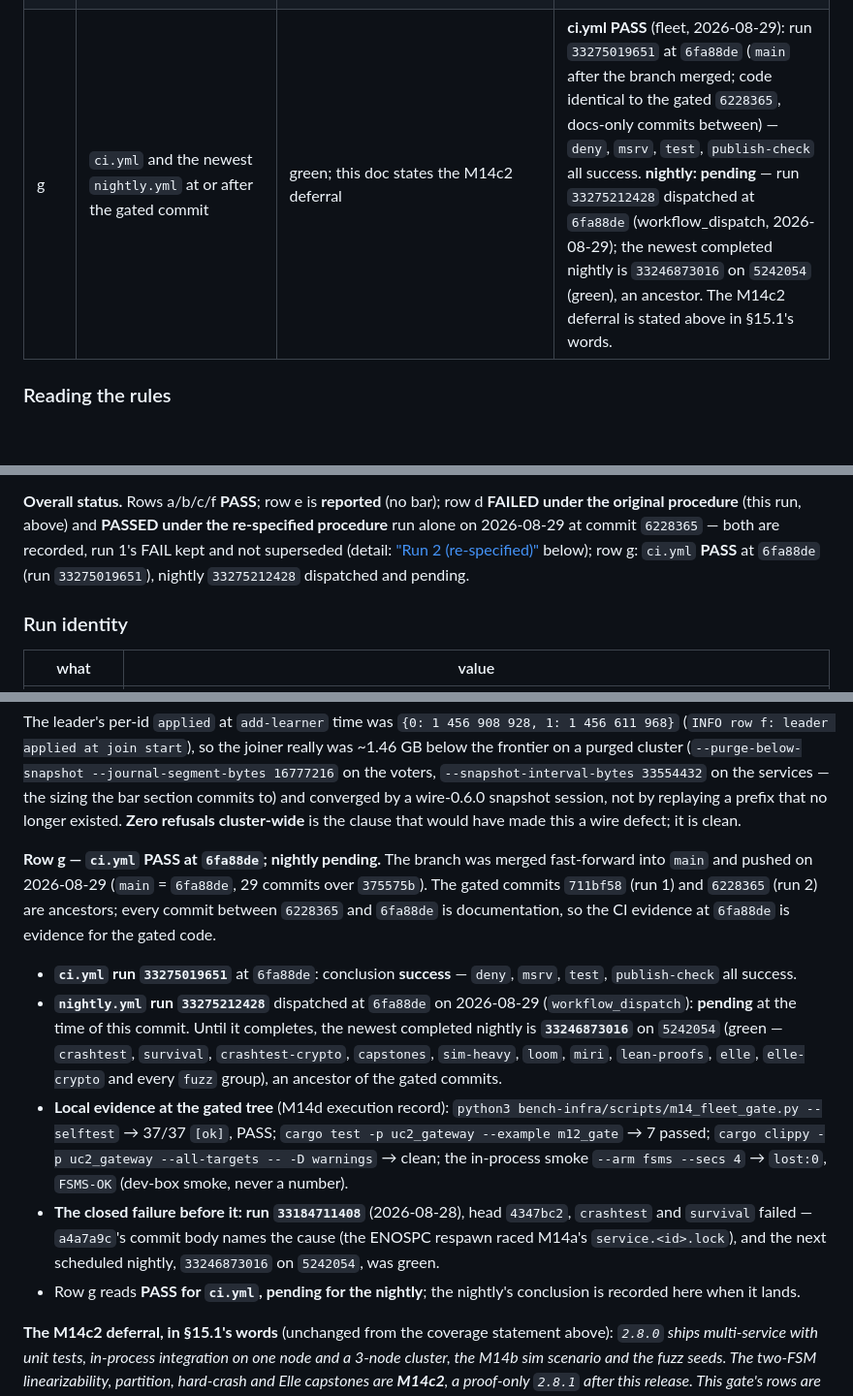
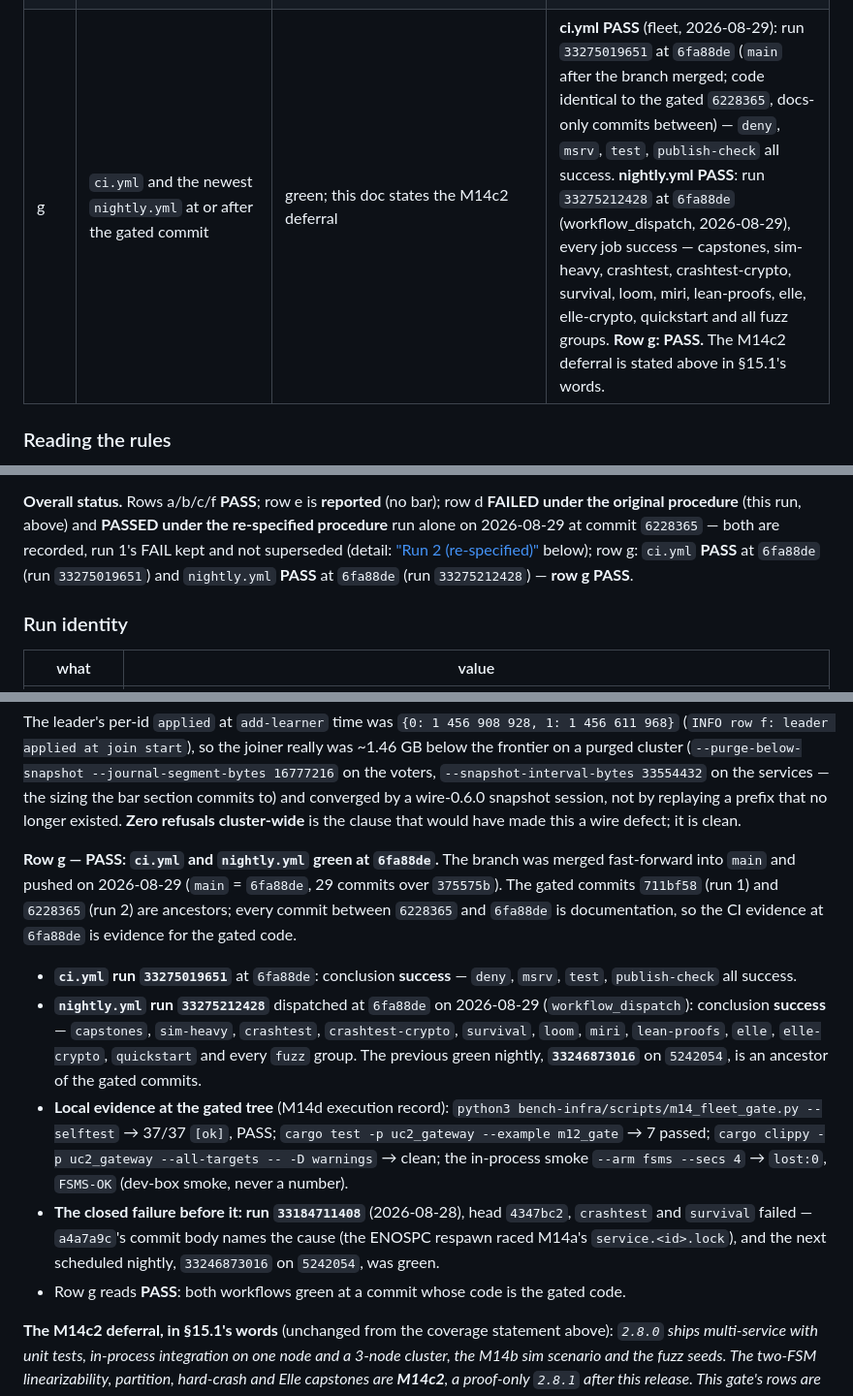
Before and after one commit to PeterKnego/ultima_cluster, a Markdown page: docs/benchmarks/uc2-m14-gate-2026-08-29.md, 3 parts joined by grey strips. Shown at 97% size. Rendered like a GitHub page; blank space fills up the shorter version.

Commit message:
docs(bench): M14 gate row g PASS — nightly 33275212428 at 6fa88de green on every job

```diff
--- a/docs/benchmarks/uc2-m14-gate-2026-08-29.md
+++ b/docs/benchmarks/uc2-m14-gate-2026-08-29.md
@@ -42,7 +42,7 @@ row g is CI.
 | d | SIGKILL FSM 1 on the leader host under load, restart at once — run 1 ran it under fan-in load (procedure re-specified 2026-08-29 after run 1: snapshot policy 32 MiB on both FSMs **and purge on**, so the restart can install; the client submits to FSM 0) | **≤ 15 s** to a 2 s window ≥ 80 % of baseline confirmed by the next, and FSM 1 attached with lag ≤ bound | **FAIL** — the rate clause **never** recovered (every 2 s window read 0 ops/s from t0 to the end of the client's run, against a 795 662 ops/s baseline); the attach clause was satisfied at **21.6 s** vs the ≤ 15 s bar. Diagnosed below; **bar kept**. Fleet, 2026-08-29. run 2 (re-specified procedure, 2026-08-29, commit `6228365`): **PASS** — recovered 5.5 s, attached+caught-up 7.9 s. |
 | e | lockstep pairs vs their bounded twins | reported, **no bar** | **reported** — `n2eq-ls` 21 707 ops/s = **0.0166×** `n2eq` (60× slower), `pair-ls` 21 790 ops/s = **0.0282×** `pair` (36× slower); fleet, 2026-08-29 |
 | f | learner declared `{0,1}` joins a purged two-FSM leader under load | **≤ 60 s**, `snapshot_session_refusals() == (0, 0)` on every node, both artifacts present on the learner, row c on the learner, and ≥ 1 snapshot install observed on the learner (`snapshot_installed` in its node log) | **PASS** — joined at **24.12 s**; refusals **(0, 0)** on all four nodes; 2 artifacts under each of `snapshots/0/` and `snapshots/1/`, 45 121 B each; **1** `snapshot_installed`; the learner's own divergence check ok. Fleet, 2026-08-29 |
-| g | `ci.yml` and the newest `nightly.yml` at or after the gated commit | green; this doc states the M14c2 deferral | **ci.yml PASS** (fleet, 2026-08-29): run `33275019651` at `6fa88de` (`main` after the branch merged; code identical to the gated `6228365`, docs-only commits between) — `deny`, `msrv`, `test`, `publish-check` all success. **nightly: pending** — run `33275212428` dispatched at `6fa88de` (workflow_dispatch, 2026-08-29); the newest completed nightly is `33246873016` on `5242054` (green), an ancestor. The M14c2 deferral is stated above in §15.1's words. |
+| g | `ci.yml` and the newest `nightly.yml` at or after the gated commit | green; this doc states the M14c2 deferral | **ci.yml PASS** (fleet, 2026-08-29): run `33275019651` at `6fa88de` (`main` after the branch merged; code identical to the gated `6228365`, docs-only commits between) — `deny`, `msrv`, `test`, `publish-check` all success. **nightly.yml PASS**: run `33275212428` at `6fa88de` (workflow_dispatch, 2026-08-29), every job success — capstones, sim-heavy, crashtest, crashtest-crypto, survival, loom, miri, lean-proofs, elle, elle-crypto, quickstart and all fuzz groups. **Row g: PASS.** The M14c2 deferral is stated above in §15.1's words. |
 
 ### Reading the rules
 
@@ -162,7 +162,7 @@ d **FAILED under the original procedure** (this run, above) and **PASSED
 under the re-specified procedure** run alone on 2026-08-29 at commit
 `6228365` — both are recorded, run 1's FAIL kept and not superseded (detail:
 ["Run 2 (re-specified)"](#run-2-re-specified) below); row g: `ci.yml` **PASS** at `6fa88de`
-(run `33275019651`), nightly `33275212428` dispatched and pending.
+(run `33275019651`) and `nightly.yml` **PASS** at `6fa88de` (run `33275212428`) — **row g PASS**.
 
 ### Run identity
 
@@ -286,7 +286,7 @@ bar section commits to) and converged by a wire-0.6.0 snapshot session, not by
 replaying a prefix that no longer existed. **Zero refusals cluster-wide** is
 the clause that would have made this a wire defect; it is clean.
 
-**Row g — `ci.yml` PASS at `6fa88de`; nightly pending.** The branch was
+**Row g — PASS: `ci.yml` and `nightly.yml` green at `6fa88de`.** The branch was
 merged fast-forward into `main` and pushed on 2026-08-29 (`main` = `6fa88de`,
 29 commits over `375575b`). The gated commits `711bf58` (run 1) and `6228365`
 (run 2) are ancestors; every commit between `6228365` and `6fa88de` is
@@ -295,11 +295,11 @@ documentation, so the CI evidence at `6fa88de` is evidence for the gated code.
 - **`ci.yml` run `33275019651`** at `6fa88de`: conclusion **success** —
   `deny`, `msrv`, `test`, `publish-check` all success.
 - **`nightly.yml` run `33275212428`** dispatched at `6fa88de` on 2026-08-29
-  (`workflow_dispatch`): **pending** at the time of this commit. Until it
-  completes, the newest completed nightly is **`33246873016`** on `5242054`
-  (green — `crashtest`, `survival`, `crashtest-crypto`, `capstones`,
-  `sim-heavy`, `loom`, `miri`, `lean-proofs`, `elle`, `elle-crypto` and every
-  `fuzz` group), an ancestor of the gated commits.
+  (`workflow_dispatch`): conclusion **success** — `capstones`, `sim-heavy`,
+  `crashtest`, `crashtest-crypto`, `survival`, `loom`, `miri`, `lean-proofs`,
+  `elle`, `elle-crypto`, `quickstart` and every `fuzz` group. The previous
+  green nightly, **`33246873016`** on `5242054`, is an ancestor of the gated
+  commits.
 - **Local evidence at the gated tree** (M14d execution record):
   `python3 bench-infra/scripts/m14_fleet_gate.py --selftest` → 37/37 `[ok]`,
   PASS; `cargo test -p uc2_gateway --example m12_gate` → 7 passed;
@@ -310,8 +310,8 @@ documentation, so the CI evidence at `6fa88de` is evidence for the gated code.
   `4347bc2`, `crashtest` and `survival` failed — `a4a7a9c`'s commit body names
   the cause (the ENOSPC respawn raced M14a's `service.<id>.lock`), and the
   next scheduled nightly, `33246873016` on `5242054`, was green.
-- Row g reads **PASS for `ci.yml`, pending for the nightly**; the nightly's
-  conclusion is recorded here when it lands.
+- Row g reads **PASS**: both workflows green at a commit whose code is the
+  gated code.
 
 **The M14c2 deferral, in §15.1's words** (unchanged from the coverage
 statement above): *`2.8.0` ships multi-service with unit tests, in-process
```
Also changed, not shown: other parts of docs/benchmarks/uc2-m14-gate-2026-08-29.md (+1 -1 lines).
